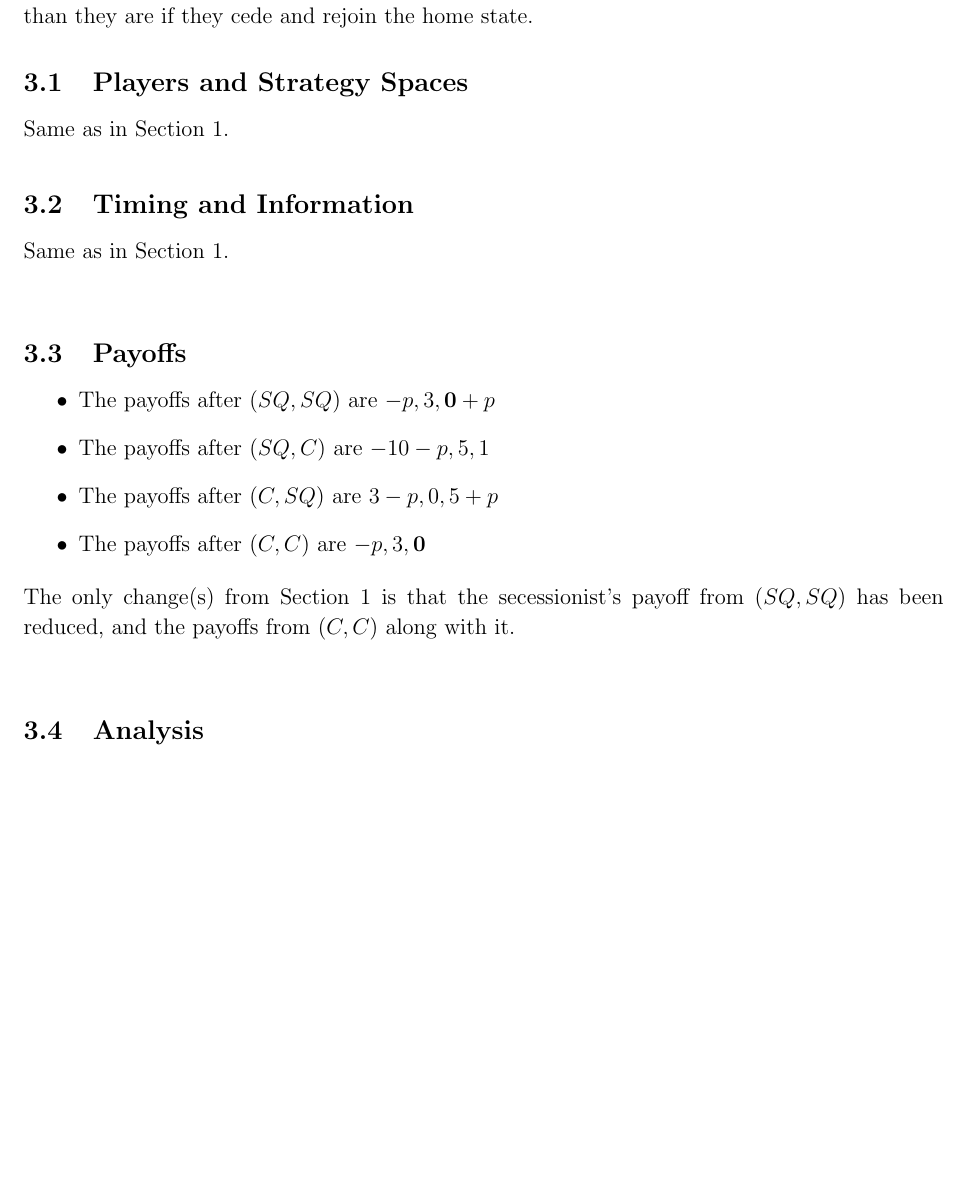
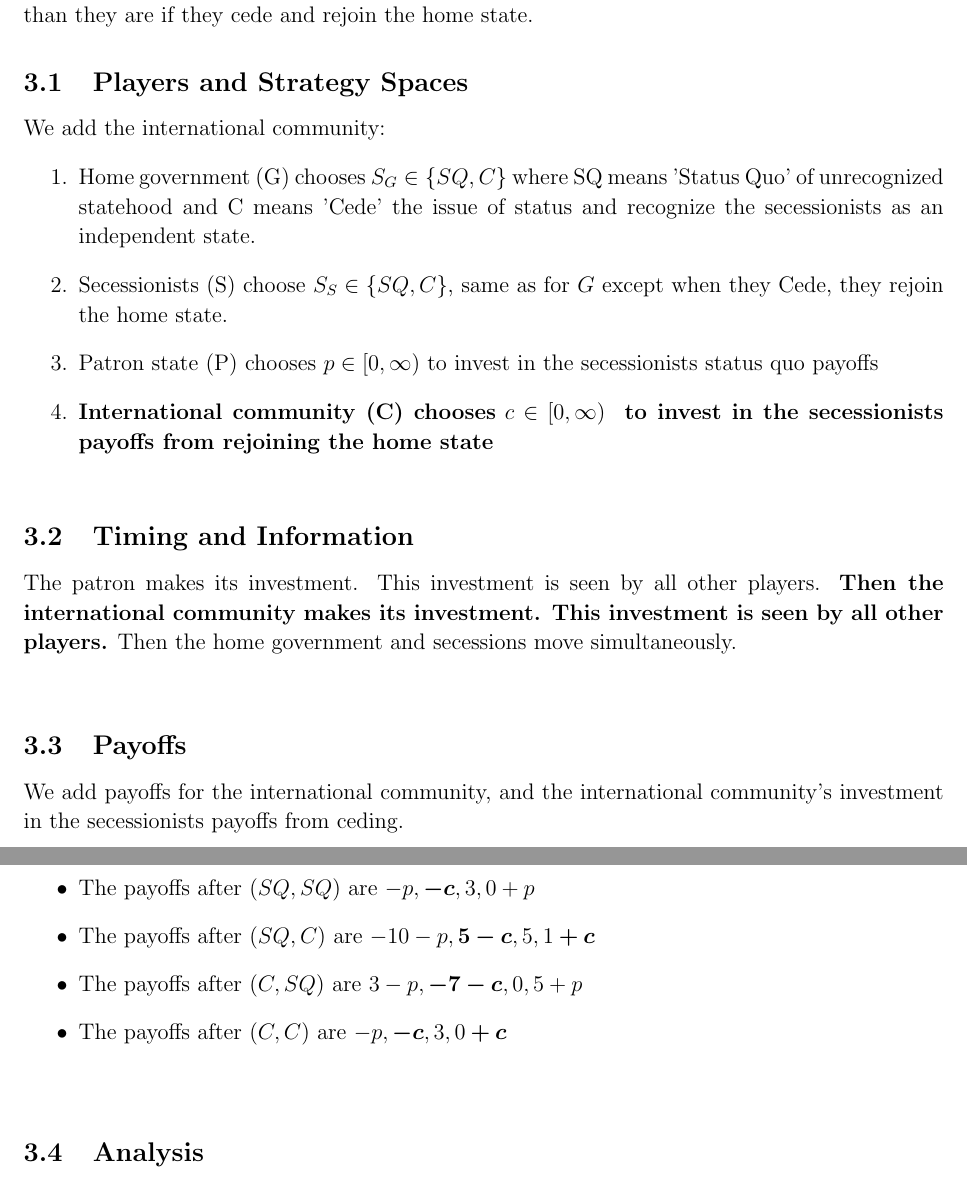
Before and after one commit to kbuzard/UnrecognizedStates, a LaTeX document (teaching.tex): part of page 4 of 5 before the commit and two parts of pages 4 and 5 of 5 after it, the two joined at a grey line, cut so that both start at the same text, the shorter picture padded with empty space. Compiled offline with pdfLaTeX.

Commit message:
modify all by analysis for 4-player game

```diff
--- a/teaching.tex
+++ b/teaching.tex
@@ -165,22 +165,30 @@ Therefore the Subgame Perfect Nash Equilibrium is $p=1$, and ($SQ,SQ$) as long a
 Now we look at the full version of the model including the international community, and continue to assume that the payoffs for the secessionists are lower in the unrecognized state ('Status Quo') than they are if they cede and rejoin the home state.
 
 \subsection{Players and Strategy Spaces}
-Same as in Section 1.
+We add the international community:
+\begin{enumerate}
+	\item Home government (G) chooses $S_G \in \left\{SQ,C\right\}$ where SQ means 'Status Quo' of unrecognized statehood and C means 'Cede' the issue of status and recognize the secessionists as an independent state.
+	\item Secessionists (S) choose $S_S \in \left\{SQ,C\right\}$, same as for $G$ except when they Cede, they rejoin the home state.
+	\item Patron state (P) chooses $p \in [0,\infty)$ to invest in the secessionists status quo payoffs
+	\item \textbf{International community (C) chooses} $c \in [0,\infty)$ \textbf{ to invest in the secessionists payoffs from rejoining the home state}
+\end{enumerate}
+
 
 
 \vskip.3in
 \subsection{Timing and Information}
-Same as in Section 1.
+The patron makes its investment. This investment is seen by all other players. \textbf{Then the international community makes its investment. This investment is seen by all other players.} Then the home government and secessions move simultaneously.
+
 
 \vskip.5in
 \subsection{Payoffs}
+We add payoffs for the international community, and the international community's investment in the secessionists payoffs from ceding.
 \begin{itemize}
-	\item The payoffs after ($SQ,SQ$) are $-p,3,\bm{0}+p$
-	\item The payoffs after ($SQ,C$) are $-10-p,5,1$
-	\item The payoffs after ($C,SQ$) are $3-p,0,5+p$
-	\item The payoffs after ($C,C$) are $-p,3,\bm{0}$
+	\item The payoffs after ($SQ,SQ$) are $-p,\bm{-c},3,0+p$
+	\item The payoffs after ($SQ,C$) are $-10-p,\bm{5-c},5,1\bm{+c}$
+	\item The payoffs after ($C,SQ$) are $3-p,\bm{-7-c},0,5+p$
+	\item The payoffs after ($C,C$) are $-p,\bm{-c},3,0\bm{+c}$
 \end{itemize}
-The only change(s) from Section 1 is that the secessionist's payoff from ($SQ,SQ$) has been reduced, and the payoffs from ($C,C$) along with it.
 
 \vskip.5in
 \subsection{Analysis}
```
Also changed, not shown: teaching.pdf.
